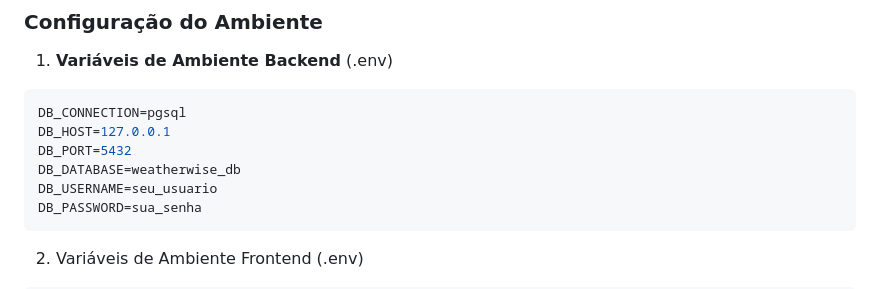
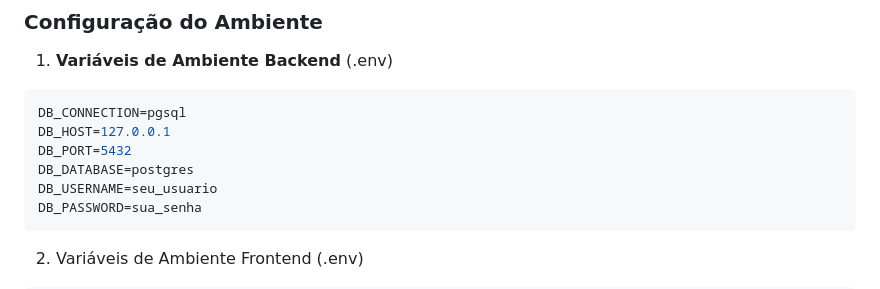
Before and after one commit to AlanBorin/WeatherWise, a Markdown page: README.md, the part around the change. Drawn GitHub-style.

````diff
--- a/README.md
+++ b/README.md
@@ -129,7 +129,7 @@ npm install
 DB_CONNECTION=pgsql
 DB_HOST=127.0.0.1
 DB_PORT=5432
-DB_DATABASE=weatherwise_db
+DB_DATABASE=postgres
 DB_USERNAME=seu_usuario
 DB_PASSWORD=sua_senha
 ```
````
